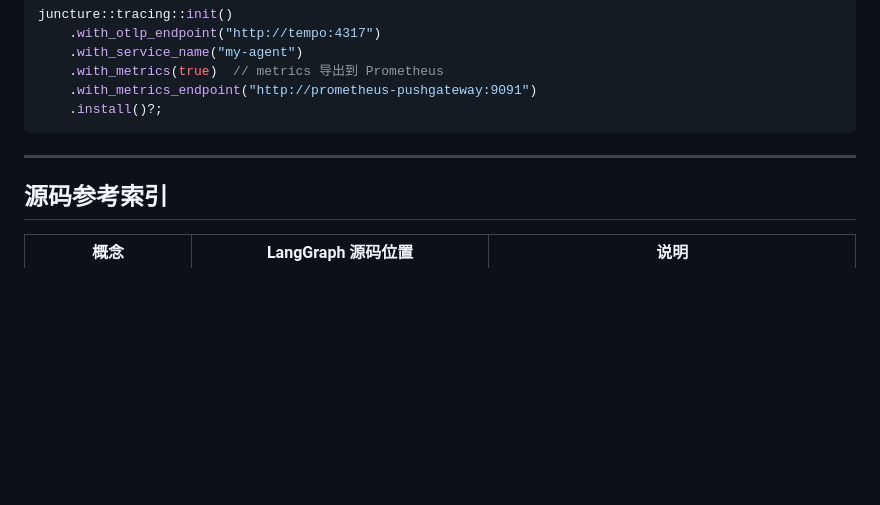
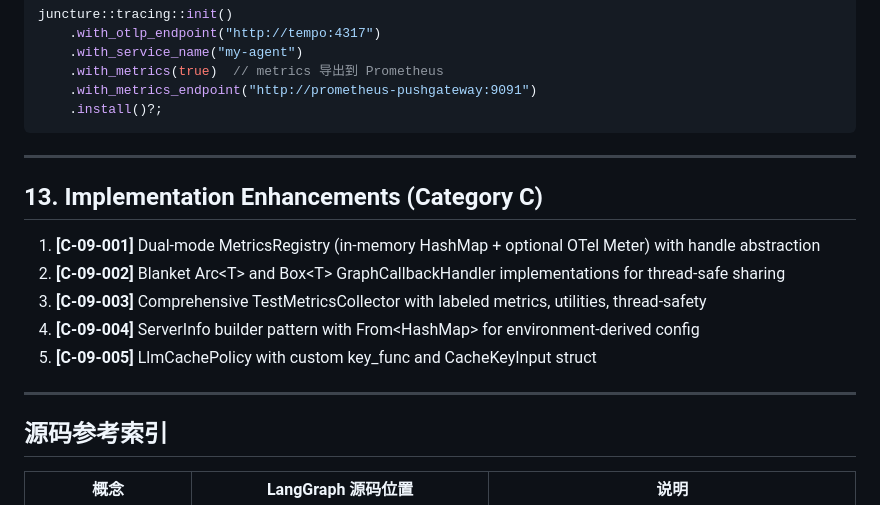
Before and after one commit to greatwallisme/juncture, a Markdown page: design/09-observability.md, the part around the change. GitHub-like rendering; blank space fills up the shorter version.

Commit message:
docs: add Category C implementation enhancements to design/09-observability.md
Co-Authored-By: Claude Opus 4.7 <noreply@anthropic.com>

```diff
--- a/design/09-observability.md
+++ b/design/09-observability.md
@@ -581,6 +581,16 @@ juncture::tracing::init()
 
 ---
 
+## 13. Implementation Enhancements (Category C)
+
+1. **[C-09-001]** Dual-mode MetricsRegistry (in-memory HashMap + optional OTel Meter) with handle abstraction
+2. **[C-09-002]** Blanket Arc\<T\> and Box\<T\> GraphCallbackHandler implementations for thread-safe sharing
+3. **[C-09-003]** Comprehensive TestMetricsCollector with labeled metrics, utilities, thread-safety
+4. **[C-09-004]** ServerInfo builder pattern with From\<HashMap\> for environment-derived config
+5. **[C-09-005]** LlmCachePolicy with custom key_func and CacheKeyInput struct
+
+---
+
 ## 源码参考索引
 
 | 概念 | LangGraph 源码位置 | 说明 |
```
